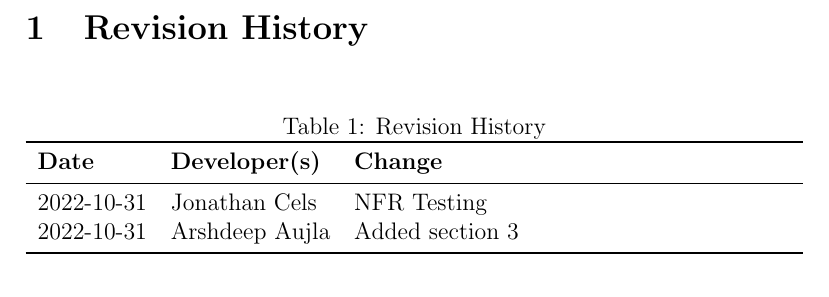
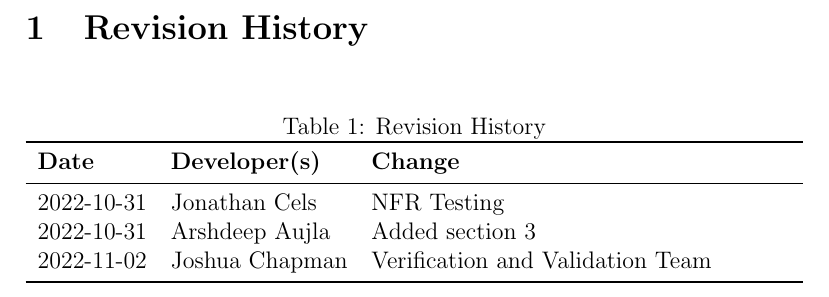
Before and after one commit to JonCels/chess-connect, a LaTeX document (docs/VnVPlan/VnVPlan.tex): part of page 2 of 19, cut so that both start at the same text. Compiled offline with pdfLaTeX.

```diff
--- a/docs/VnVPlan/VnVPlan.tex
+++ b/docs/VnVPlan/VnVPlan.tex
@@ -36,6 +36,7 @@
 \midrule
 2022-10-31 & Jonathan Cels & NFR Testing\\
 2022-10-31 & Arshdeep Aujla & Added section 3\\
+2022-11-02 & Joshua Chapman & Verification and Validation Team\\
 \bottomrule
 \end{tabularx}
 \end{table}
```
Also changed, not shown: docs/VnVPlan/VnVPlan.pdf.
